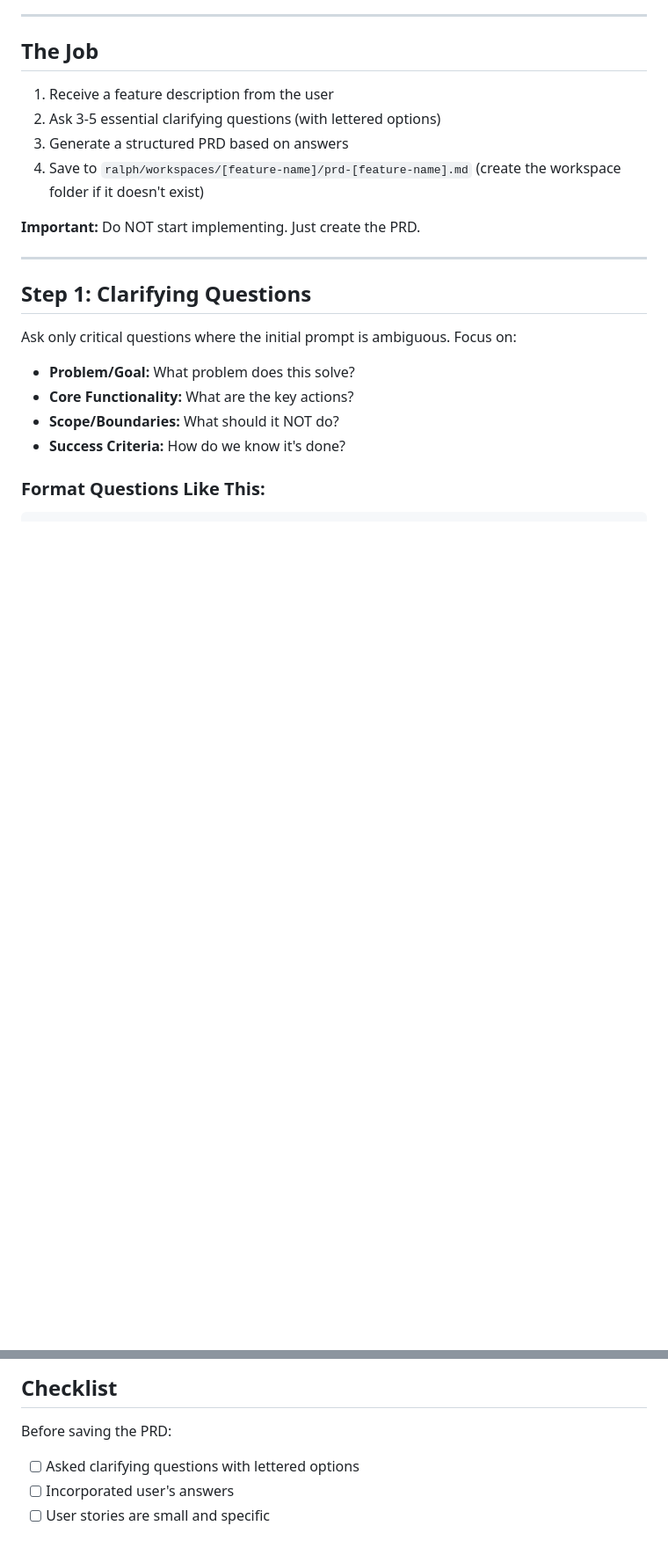
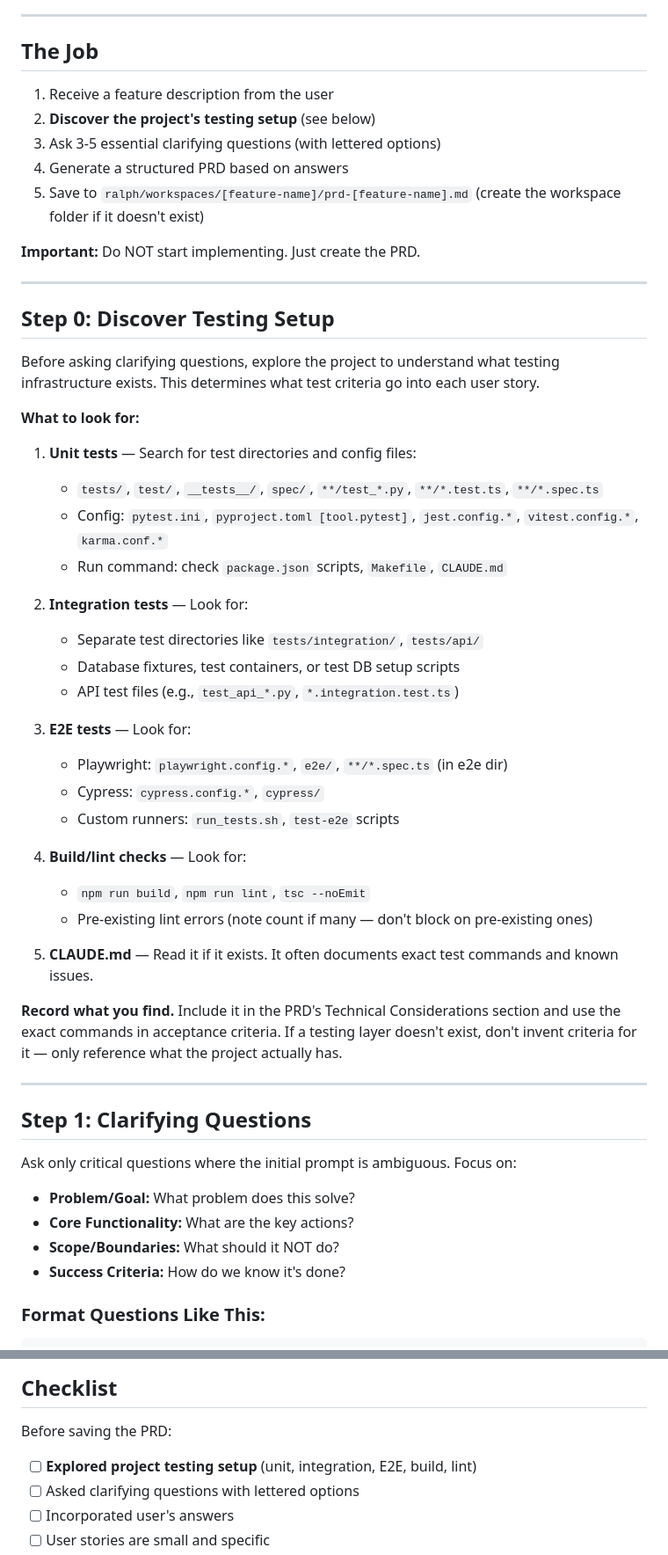
Before and after one commit to deepansh96/ralph, a Markdown page: prompts/prd-creator.md, 2 parts joined by grey strips. Shown at 88% size. Rendered like a GitHub page; blank space fills up the shorter version.

Commit message:
prd-creator: discover project testing setup before writing PRD
Added Step 0 that explores the project for existing test infrastructure
(unit, integration, E2E, build, lint) before asking clarifying questions.
Acceptance criteria now use exact commands from the project rather than
generic placeholders. Only includes test criteria for layers that exist.

Co-Authored-By: Claude Opus 4.6 (1M context) <noreply@anthropic.com>

```diff
--- a/prompts/prd-creator.md
+++ b/prompts/prd-creator.md
@@ -7,11 +7,43 @@ Create detailed Product Requirements Documents that are clear, actionable, and s
 ## The Job
 
 1. Receive a feature description from the user
-2. Ask 3-5 essential clarifying questions (with lettered options)
-3. Generate a structured PRD based on answers
-4. Save to `ralph/workspaces/[feature-name]/prd-[feature-name].md` (create the workspace folder if it doesn't exist)
+2. **Discover the project's testing setup** (see below)
+3. Ask 3-5 essential clarifying questions (with lettered options)
+4. Generate a structured PRD based on answers
+5. Save to `ralph/workspaces/[feature-name]/prd-[feature-name].md` (create the workspace folder if it doesn't exist)
 
 **Important:** Do NOT start implementing. Just create the PRD.
+
+---
+
+## Step 0: Discover Testing Setup
+
+Before asking clarifying questions, explore the project to understand what testing infrastructure exists. This determines what test criteria go into each user story.
+
+**What to look for:**
+
+1. **Unit tests** — Search for test directories and config files:
+   - `tests/`, `test/`, `__tests__/`, `spec/`, `**/test_*.py`, `**/*.test.ts`, `**/*.spec.ts`
+   - Config: `pytest.ini`, `pyproject.toml [tool.pytest]`, `jest.config.*`, `vitest.config.*`, `karma.conf.*`
+   - Run command: check `package.json` scripts, `Makefile`, `CLAUDE.md`
+
+2. **Integration tests** — Look for:
+   - Separate test directories like `tests/integration/`, `tests/api/`
+   - Database fixtures, test containers, or test DB setup scripts
+   - API test files (e.g., `test_api_*.py`, `*.integration.test.ts`)
+
+3. **E2E tests** — Look for:
+   - Playwright: `playwright.config.*`, `e2e/`, `**/*.spec.ts` (in e2e dir)
+   - Cypress: `cypress.config.*`, `cypress/`
+   - Custom runners: `run_tests.sh`, `test-e2e` scripts
+
+4. **Build/lint checks** — Look for:
+   - `npm run build`, `npm run lint`, `tsc --noEmit`
+   - Pre-existing lint errors (note count if many — don't block on pre-existing ones)
+
+5. **CLAUDE.md** — Read it if it exists. It often documents exact test commands and known issues.
+
+**Record what you find.** Include it in the PRD's Technical Considerations section and use the exact commands in acceptance criteria. If a testing layer doesn't exist, don't invent criteria for it — only reference what the project actually has.
 
 ---
 
@@ -240,6 +275,7 @@ Add priority levels to tasks so users can focus on what matters most. Tasks can
 
 Before saving the PRD:
 
+- [ ] **Explored project testing setup** (unit, integration, E2E, build, lint)
 - [ ] Asked clarifying questions with lettered options
 - [ ] Incorporated user's answers
 - [ ] User stories are small and specific
```
Also changed, not shown: other parts of prompts/prd-creator.md (+7 -4 lines).
